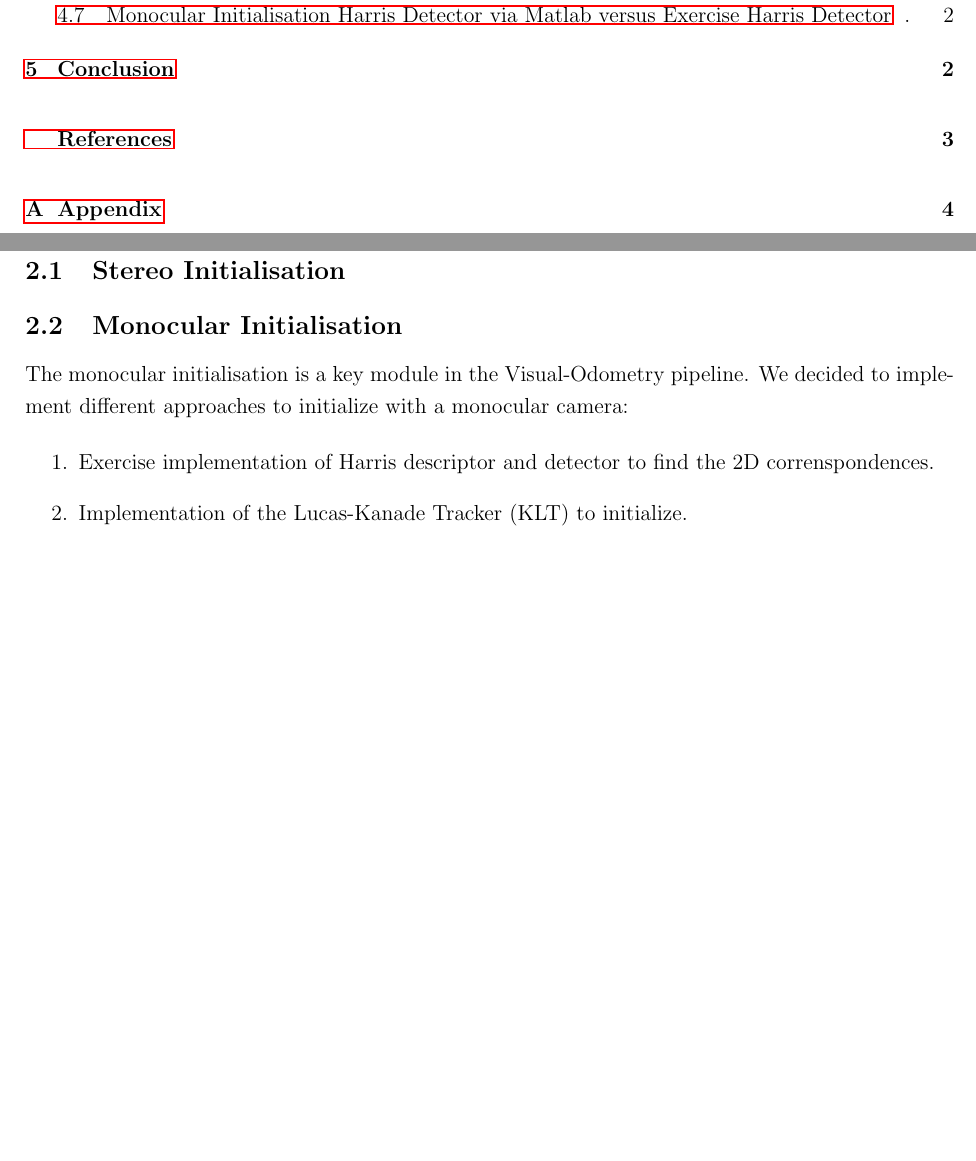
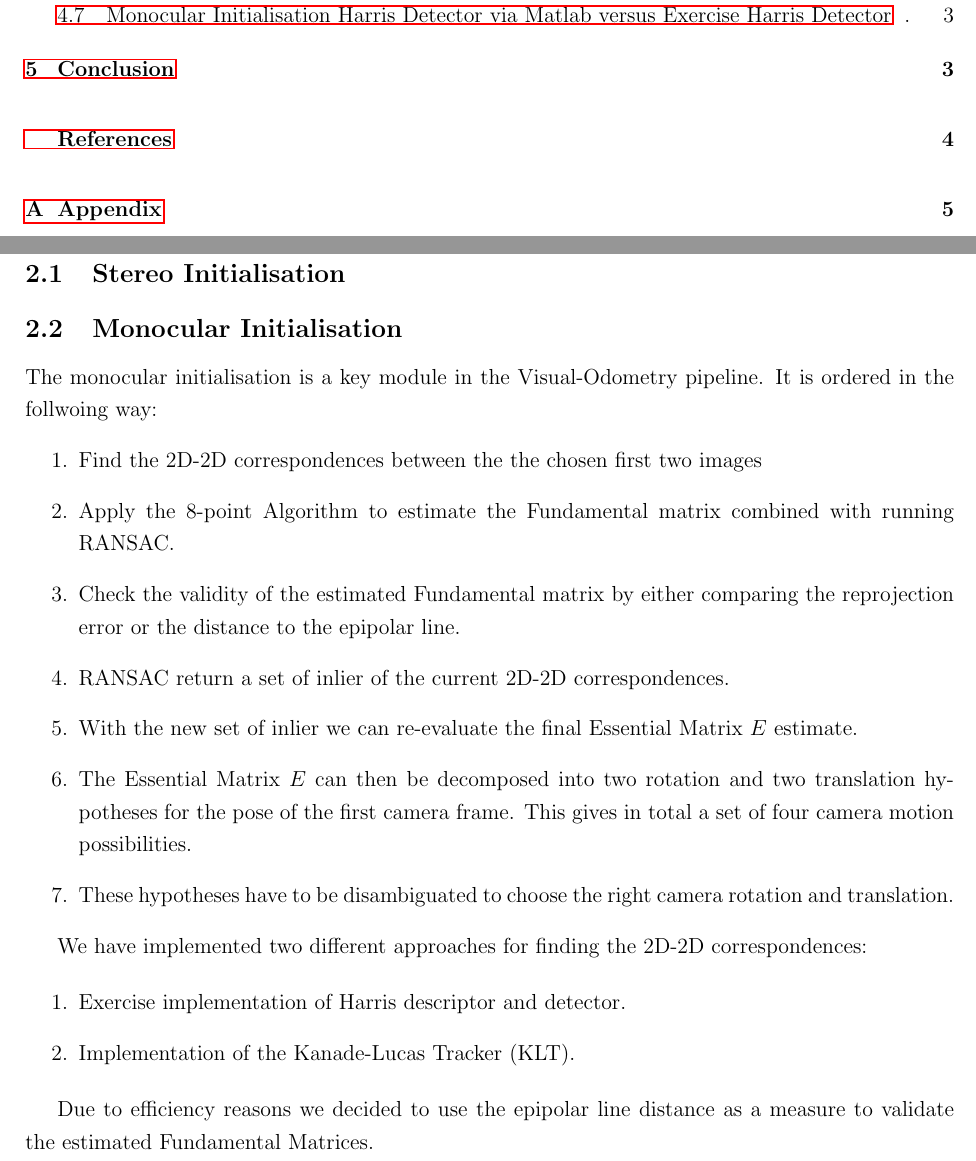
Before and after one commit to ToniRV/visual-odometry-pipeline, a LaTeX thesis (report/report.tex, which reads report/GreatWork.tex): two parts of pages 2 and 5 of 9 before the commit and two parts of pages 2 and 5 of 10 after it, joined at a grey line, cut so that both start at the same text, the shorter picture padded with empty space. Compiled offline with pdfLaTeX.

Commit message:
add monocular initialisation

```diff
--- a/report/GreatWork.tex
+++ b/report/GreatWork.tex
@@ -5,12 +5,25 @@
 
 \subsection{Monocular Initialisation}
 The monocular initialisation is a key module in the Visual-Odometry pipeline.
-We decided to implement different approaches to initialize with a monocular camera:
+It is ordered in the follwoing way:
+\begin{enumerate}
+	\item Find the 2D-2D correspondences between the the chosen first two images
+	\item Apply the 8-point Algorithm to estimate the Fundamental matrix combined with running RANSAC.
+	\item Check the validity of the estimated Fundamental matrix by either comparing the reprojection error or the distance to the epipolar line.
+	\item RANSAC return a set of inlier of the current 2D-2D correspondences.
+	\item With the new set of inlier we can re-evaluate the final Essential Matrix $E$ estimate.
+	\item The Essential Matrix $E$ can then be decomposed into two rotation and two translation hypotheses for the pose of the first camera frame. This gives in total a set of four camera motion possibilities.
+	\item These hypotheses have to be disambiguated to choose the right camera rotation and translation.
+\end{enumerate}
+
+We have implemented two different approaches for finding the 2D-2D correspondences:
 
 \begin{enumerate}
-\item Exercise implementation of Harris descriptor and detector to find the 2D correnspondences.
-\item Implementation of the Lucas-Kanade Tracker (KLT) to initialize.
+	\item Exercise implementation of Harris descriptor and detector.
+	\item Implementation of the Kanade-Lucas Tracker (KLT).
 \end{enumerate}
+
+Due to efficiency reasons we decided to use the epipolar line distance as a measure to validate the estimated Fundamental Matrices.
 
 \section{Continous Operation}
 \label{s:ContOp}
```
Also changed, not shown: report/report.pdf, 10 other files.
